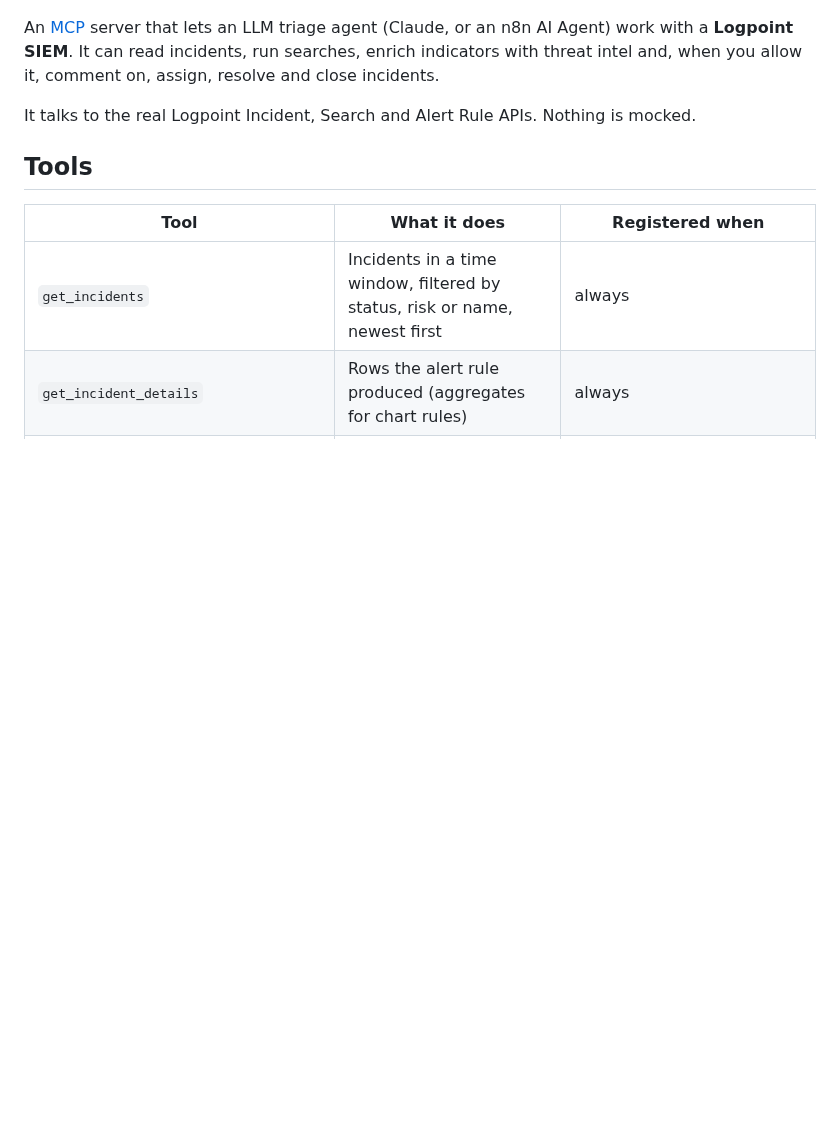
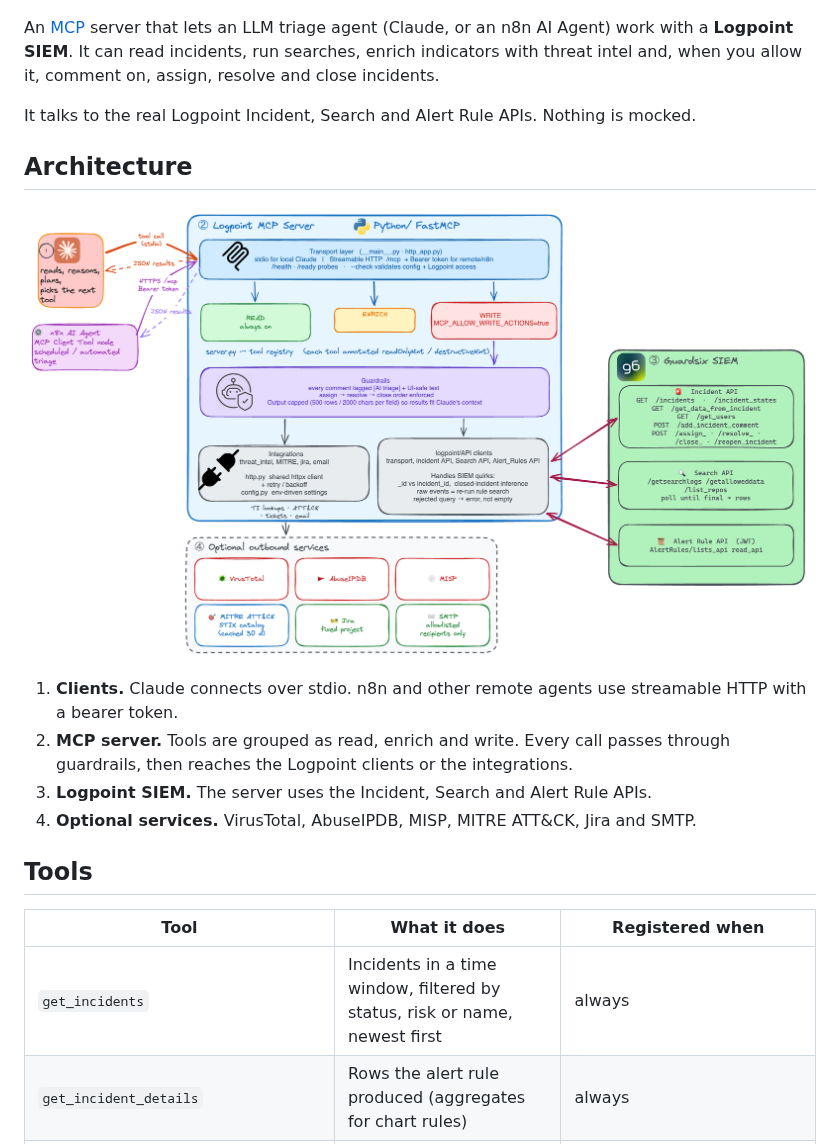
Before and after one commit to Aashish079/MCPServer-Logpoint, a Markdown page: README.md, the part around the change. GitHub-like rendering; pictures changed too: assets/ArchitectureDiagram.png (added); blank space fills up the shorter version.

Commit message:
chore: update README

```diff
--- a/README.md
+++ b/README.md
@@ -5,6 +5,15 @@
 An [MCP](https://modelcontextprotocol.io) server that lets an LLM triage agent (Claude, or an n8n AI Agent) work with a **Logpoint SIEM**. It can read incidents, run searches, enrich indicators with threat intel and, when you allow it, comment on, assign, resolve and close incidents.
 
 It talks to the real Logpoint Incident, Search and Alert Rule APIs. Nothing is mocked.
+
+## Architecture
+
+![Architecture diagram](assets/ArchitectureDiagram.png)
+
+1. **Clients.** Claude connects over stdio. n8n and other remote agents use streamable HTTP with a bearer token.
+2. **MCP server.** Tools are grouped as read, enrich and write. Every call passes through guardrails, then reaches the Logpoint clients or the integrations.
+3. **Logpoint SIEM.** The server uses the Incident, Search and Alert Rule APIs.
+4. **Optional services.** VirusTotal, AbuseIPDB, MISP, MITRE ATT&CK, Jira and SMTP.
 
 ## Tools
 
```
